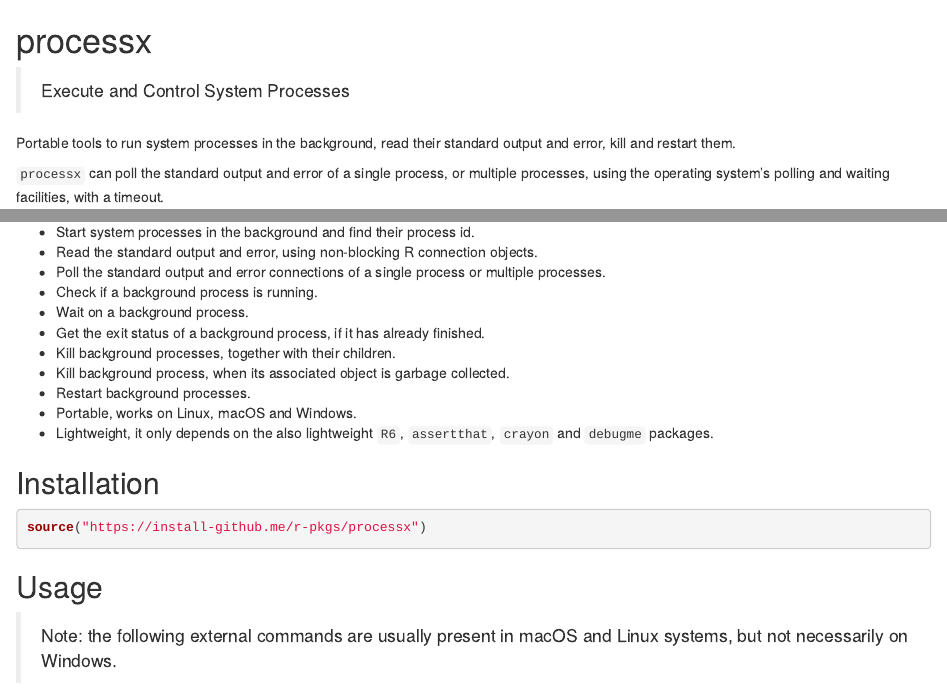
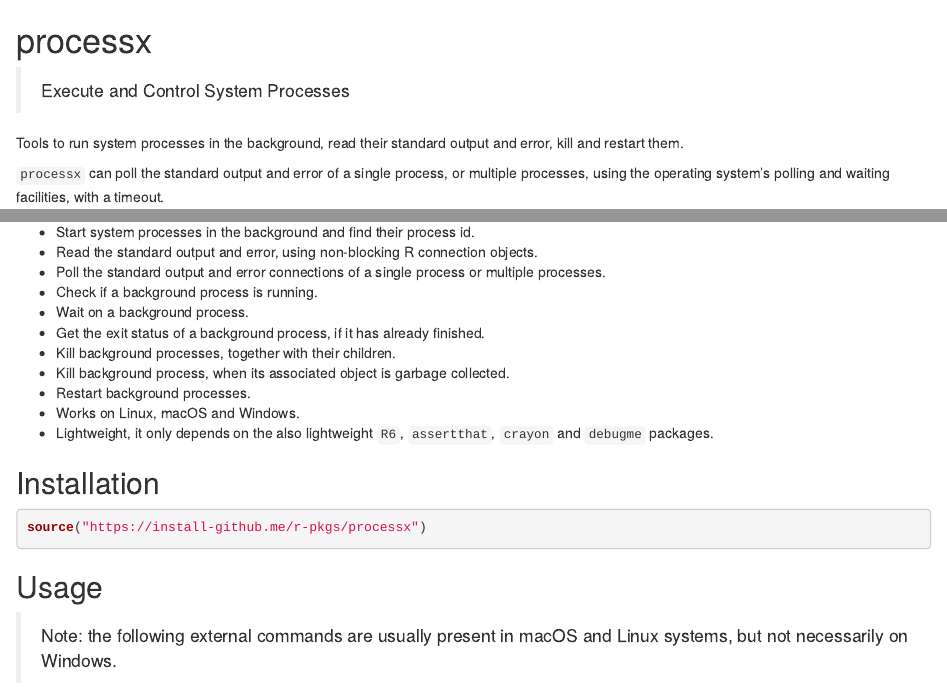
Before and after one commit to r-lib/processx, an R Markdown document (README.Rmd): the page in a window 1100 px wide, from its top, and a second part further down, joined at a grey line. Rendered offline with R 4.5, knitr and Pandoc, with nearby package versions; some code elsewhere in the file could not run offline; badge pictures from the web are left out.

Commit message:
Do not claim that processx is portable

```diff
--- a/README.Rmd
+++ b/README.Rmd
@@ -18,7 +18,7 @@ knitr::opts_chunk$set(
 [![CRAN RStudio mirror downloads](https://cranlogs.r-pkg.org/badges/processx)](https://www.r-pkg.org/pkg/processx)
 [![Coverage Status](https://img.shields.io/codecov/c/github/r-pkgs/processx/master.svg)](https://codecov.io/github/r-pkgs/processx?branch=master)
 
-Portable tools to run system processes in the background,
+Tools to run system processes in the background,
 read their standard output and error, kill and restart them.
 
 `processx` can poll the standard output and error of a single process,
@@ -63,7 +63,7 @@ facilities, with a timeout.
 * Kill background process, when its associated object is garbage
   collected.
 * Restart background processes.
-* Portable, works on Linux, macOS and Windows.
+* Works on Linux, macOS and Windows.
 * Lightweight, it only depends on the also lightweight
   `R6`, `assertthat`, `crayon` and `debugme` packages.
 
```
Also changed, not shown: 2 other files.
